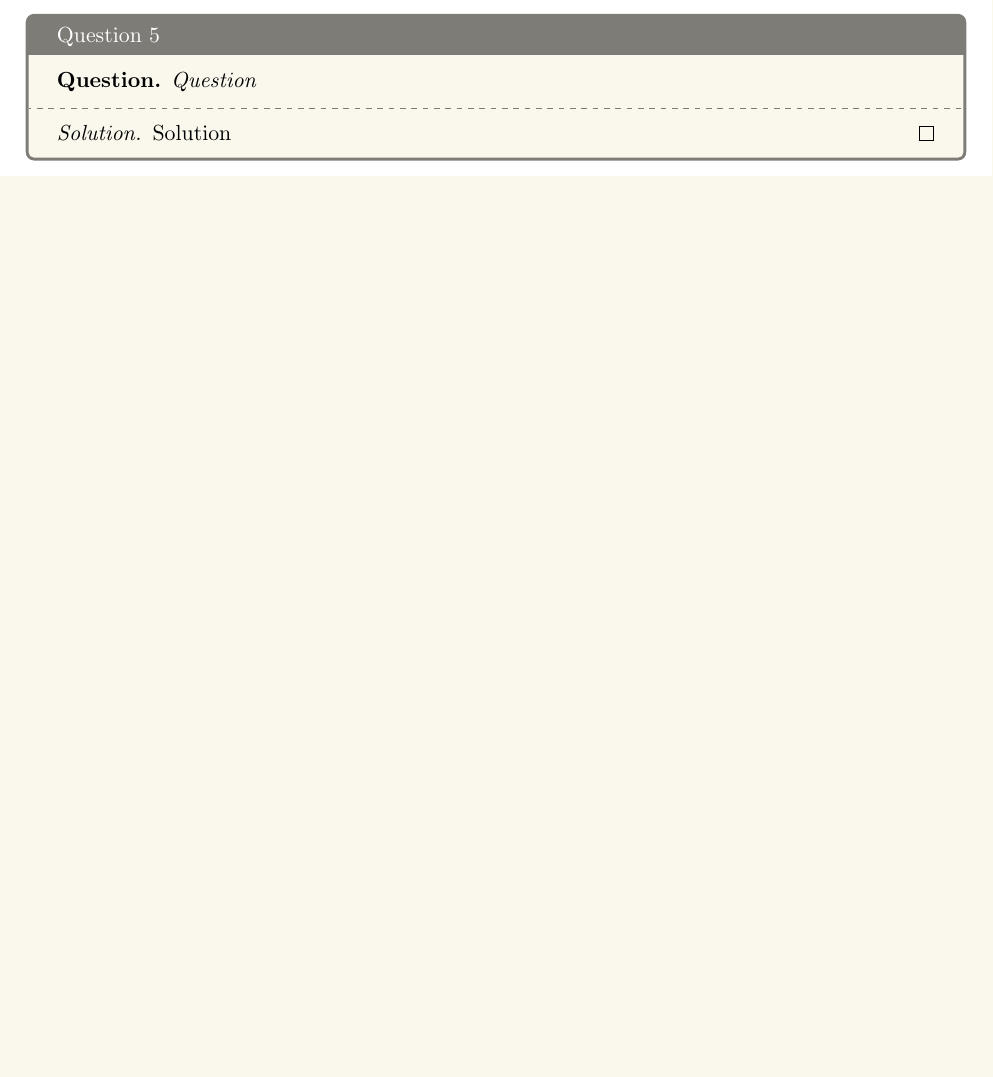
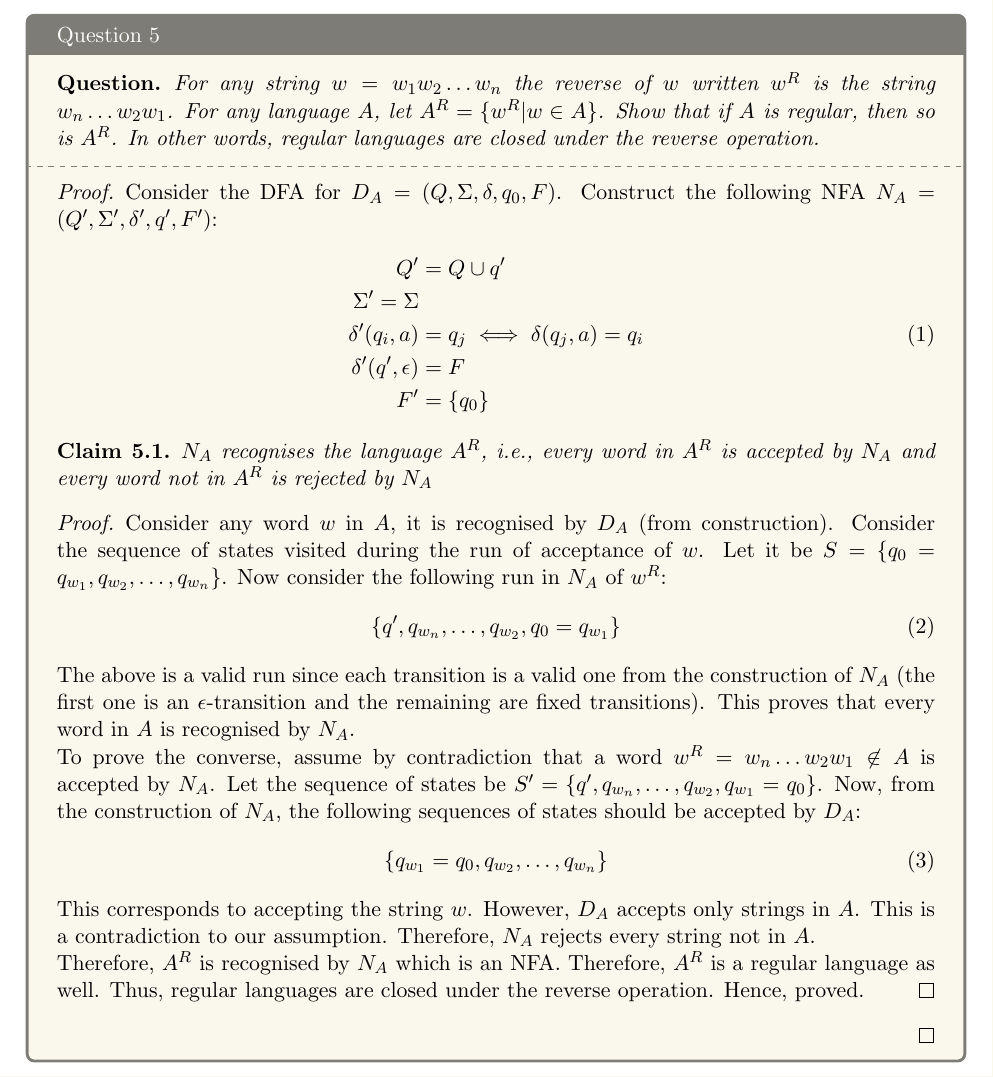
Before and after one commit to 5ayam5/COL352-Problem-Sets, a LaTeX document (PS1/main.tex, which reads PS1/5.tex): part of page 6 of 7, cut so that both start at the same text, the shorter picture padded with empty space. Compiled offline with pdfLaTeX.

Commit message:
added Q5 solution

```diff
--- a/PS1/5.tex
+++ b/PS1/5.tex
@@ -1,9 +1,34 @@
 \begin{solution}{Question 5}\label{ques:5}
-    \begin{question}
-    Question
-    \end{question}
-    \tcblower{}
-    \begin{proof}[Solution]
-        Solution
-    \end{proof}
+	\begin{question}
+		For any string $w = w_1w_2\ldots w_n$ the reverse of $w$ written $w^R$ is the string $w_n\ldots w_2w_1$. For any language $A$, let $A^R = \{w^R | w\in A\}$. Show that if $A$ is regular, then so is $A^R$. In other words, regular languages are closed under the reverse operation.
+	\end{question}
+	\tcblower{}
+	\begin{proof}
+		Consider the DFA for $D_A = (Q, \Sigma, \delta, q_0, F)$. Construct the following NFA $N_A = (Q', \Sigma', \delta', q', F')$:
+		\begin{equation}
+			\begin{split}
+				Q' &= Q \cup q'\\
+				\Sigma' = \Sigma\\
+				\delta'(q_i, a) &= q_j \iff \delta(q_j, a) = q_i\\
+				\delta'(q', \epsilon) &= F\\
+				F' &= \{q_0\}
+			\end{split}
+		\end{equation}
+		\begin{claim}
+			$N_A$ recognises the language $A^R$, i.e., every word in $A^R$ is accepted by $N_A$ and every word not in $A^R$ is rejected by $N_A$
+		\end{claim}
+		\begin{proof}
+			Consider any word $w$ in $A$, it is recognised by $D_A$ (from construction). Consider the sequence of states visited during the run of acceptance of $w$. Let it be $S = \{q_0=q_{w_1}, q_{w_2}, \ldots, q_{w_n}\}$. Now consider the following run in $N_A$ of $w^R$:
+			\begin{equation}
+				\{q', q_{w_n}, \ldots, q_{w_2}, q_0=q_{w_1}\}
+			\end{equation}
+			The above is a valid run since each transition is a valid one from the construction of $N_A$ (the first one is an $\epsilon$-transition and the remaining are fixed transitions). This proves that every word in $A$ is recognised by $N_A$.\par
+			To prove the converse, assume by contradiction that a word $w^R = w_n\ldots w_2w_1 \not\in A$ is accepted by $N_A$. Let the sequence of states be $S' = \{q', q_{w_n}, \ldots, q_{w_2}, q_{w_1}=q_0\}$. Now, from the construction of $N_A$, the following sequences of states should be accepted by $D_A$:
+			\begin{equation}
+				\{q_{w_1}=q_0, q_{w_2}, \ldots, q_{w_n}\}
+			\end{equation}
+			This corresponds to accepting the string $w$. However, $D_A$ accepts only strings in $A$. This is a contradiction to our assumption. Therefore, $N_A$ rejects every string not in $A$.\par
+			Therefore, $A^R$ is recognised by $N_A$ which is an NFA. Therefore, $A^R$ is a regular language as well. Thus, regular languages are closed under the reverse operation. Hence, proved.
+		\end{proof}
+	\end{proof}
 \end{solution}
```
Also changed, not shown: PS1/main.pdf.
